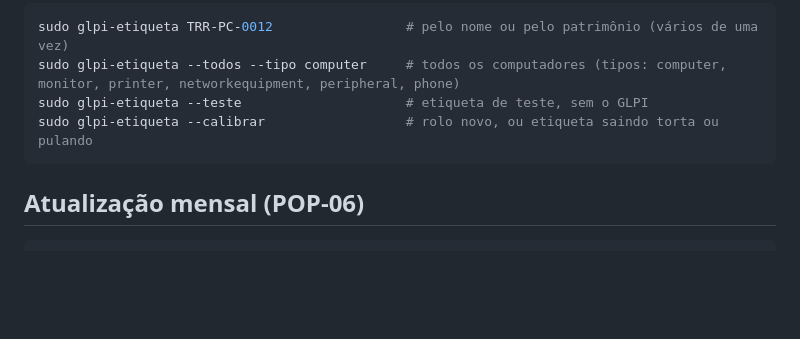
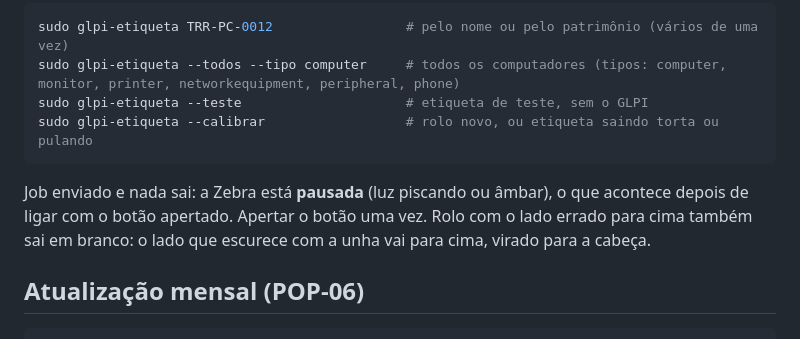
Before and after one commit to trr-vale-da-serra/pop, a Markdown page: ansible/README.md, the part around the change. GitHub-like rendering; blank space fills up the shorter version.

Commit message:
Etiquetas: o que fazer quando a Zebra não imprime
Co-Authored-By: Claude Opus 5.5 <noreply@anthropic.com>

````diff
--- a/ansible/README.md
+++ b/ansible/README.md
@@ -233,6 +233,8 @@ sudo glpi-etiqueta --teste                     # etiqueta de teste, sem o GLPI
 sudo glpi-etiqueta --calibrar                  # rolo novo, ou etiqueta saindo torta ou pulando
 ```
 
+Job enviado e nada sai: a Zebra está **pausada** (luz piscando ou âmbar), o que acontece depois de ligar com o botão apertado. Apertar o botão uma vez. Rolo com o lado errado para cima também sai em branco: o lado que escurece com a unha vai para cima, virado para a cabeça.
+
 ## Atualização mensal (POP-06)
 
 ```bash
````
